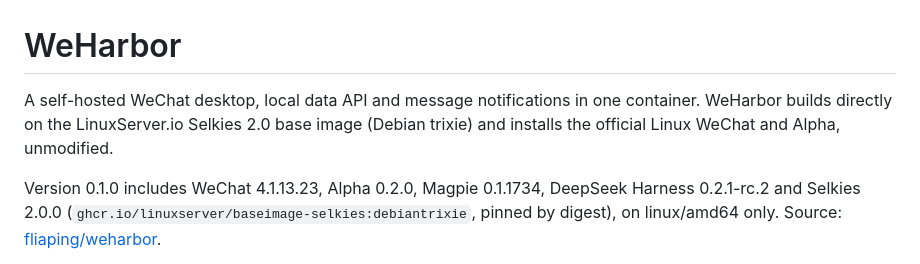
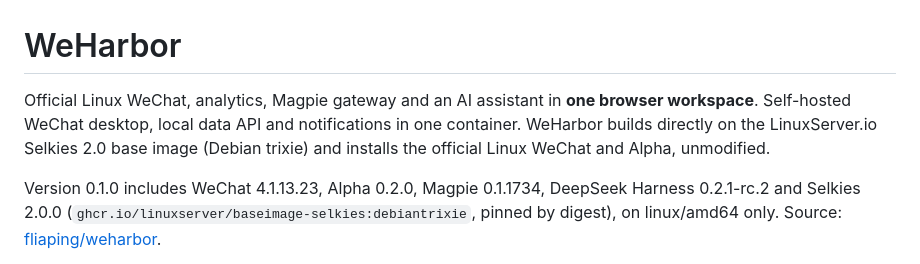
Before and after one commit to fliaping/weharbor, a Markdown page: docs/README.en.md, the part around the change. Rendered like a GitHub page.

```diff
--- a/docs/README.en.md
+++ b/docs/README.en.md
@@ -1,7 +1,7 @@
 # WeHarbor
 
-A self-hosted WeChat desktop, local data API and message notifications in one
-container. WeHarbor builds directly on the LinuxServer.io Selkies 2.0 base image
+Official Linux WeChat, analytics, Magpie gateway and an AI assistant in **one browser workspace**.
+Self-hosted WeChat desktop, local data API and notifications in one container. WeHarbor builds directly on the LinuxServer.io Selkies 2.0 base image
 (Debian trixie) and installs the official Linux WeChat and Alpha, unmodified.
 
 Version 0.1.0 includes WeChat 4.1.13.23, Alpha 0.2.0, Magpie 0.1.1734, DeepSeek Harness 0.2.1-rc.2 and Selkies 2.0.0
```
Also changed, not shown: README.md (+68 -40 lines), docs/operations.md (+2 -0 lines), docs/assets/workspace-command-palette.png (added), docs/assets/workspace-desktop-dark.png (added), docs/assets/workspace-desktop-light.png (added), docs/assets/workspace-mobile.png (added), docs/assets/workspace-split-assistant.png (added), 2 other files.
